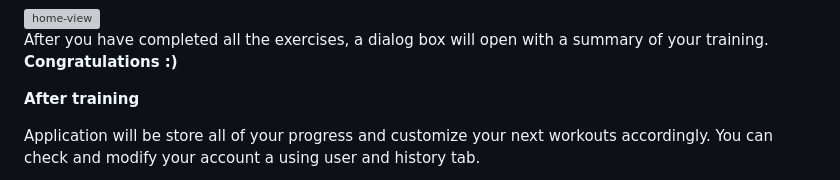
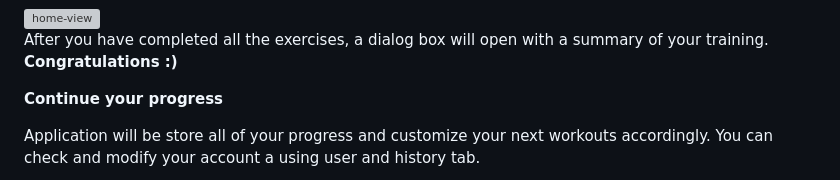
Before and after one commit to SebastianJedrak/GymBuddy, a Markdown page: README.md, the part around one of its changes. GitHub-like rendering; grey boxes are pictures that could not be loaded.

```diff
--- a/README.md
+++ b/README.md
@@ -45,7 +47,7 @@ The set of each exercise is displayed individually with information about the nu
 
 After you have completed all the exercises, a dialog box will open with a summary of your training. <b>Congratulations :)</b>
 
-<b>After training</b>
+<b>Continue your progress</b>
 
 Application will be store all of your progress and customize your next workouts accordingly. You can check and modify your account a using user and history tab.
 
```
Also changed, not shown: other parts of README.md (+7 -5 lines).
